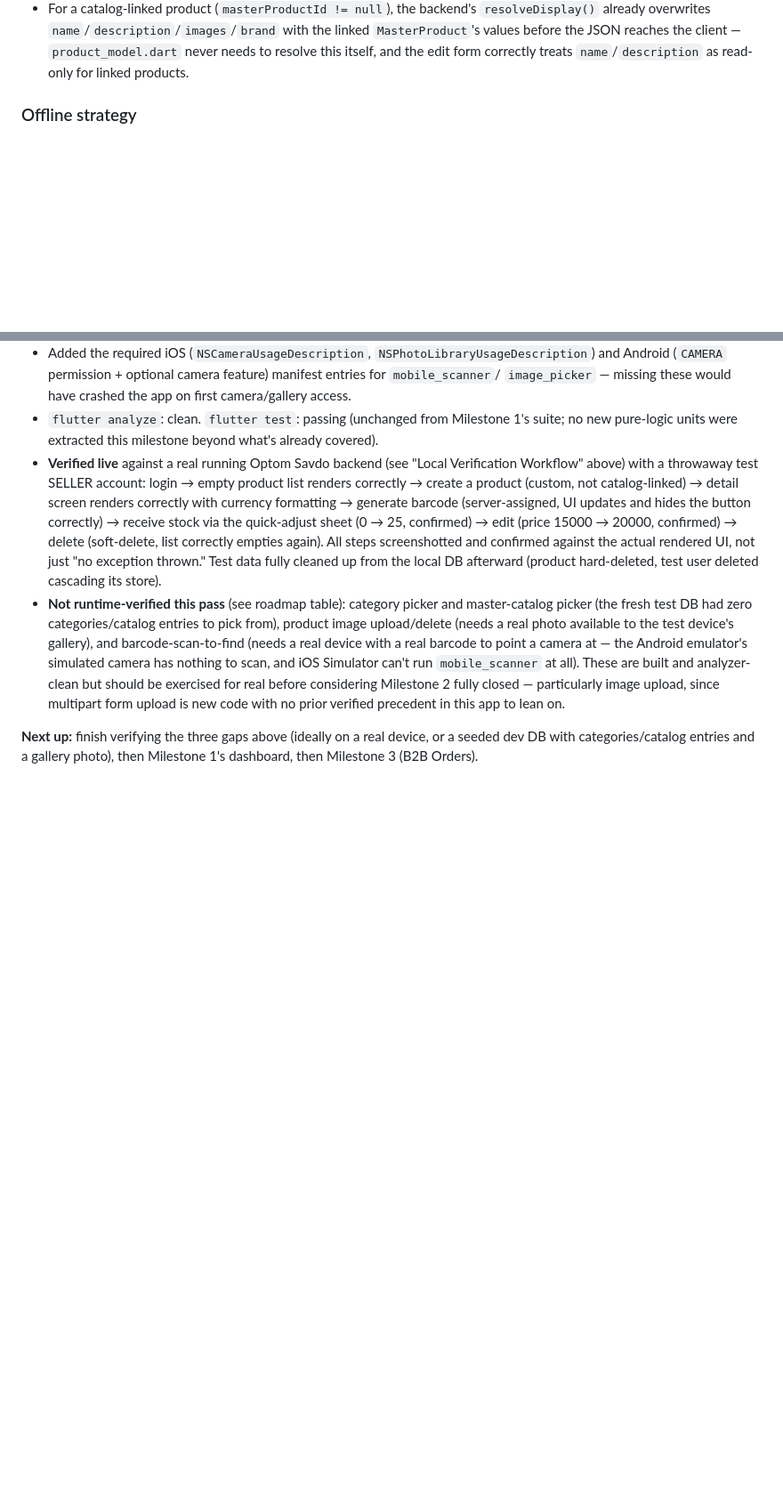
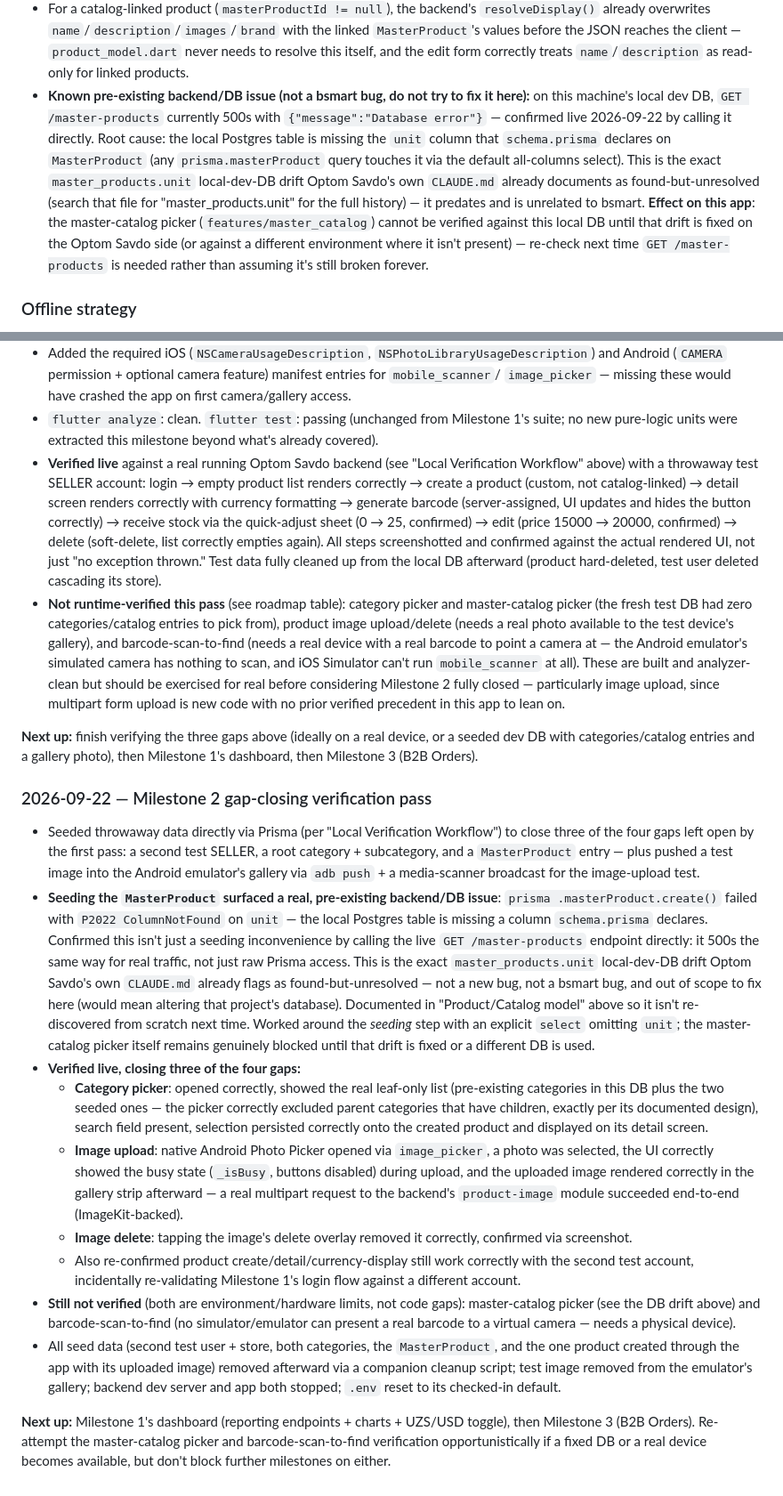
Before and after one commit to Azamat-JS/Optom_Mobile, a Markdown page: CLAUDE.md, 2 parts joined by grey strips. Shown at 89% size. Rendered like a GitHub page; blank space fills up the shorter version.

Commit message:
Closed 3 of the 4 remaining Milestone 2 verification gaps

```diff
--- a/CLAUDE.md
+++ b/CLAUDE.md
@@ -220,6 +220,17 @@ there is no Register screen in Phase 1 — only `LoginScreen`. Customer self-reg
   already overwrites `name`/`description`/`images`/`brand` with the linked `MasterProduct`'s
   values before the JSON reaches the client — `product_model.dart` never needs to resolve this
   itself, and the edit form correctly treats `name`/`description` as read-only for linked products.
+- **Known pre-existing backend/DB issue (not a bsmart bug, do not try to fix it here):** on this
+  machine's local dev DB, `GET /master-products` currently 500s with `{"message":"Database
+  error"}` — confirmed live 2026-09-22 by calling it directly. Root cause: the local Postgres
+  table is missing the `unit` column that `schema.prisma` declares on `MasterProduct` (any
+  `prisma.masterProduct` query touches it via the default all-columns select). This is the exact
+  `master_products.unit` local-dev-DB drift Optom Savdo's own `CLAUDE.md` already documents as
+  found-but-unresolved (search that file for "master_products.unit" for the full history) —
+  it predates and is unrelated to bsmart. **Effect on this app**: the master-catalog picker
+  (`features/master_catalog`) cannot be verified against this local DB until that drift is fixed
+  on the Optom Savdo side (or against a different environment where it isn't present) — re-check
+  next time `GET /master-products` is needed rather than assuming it's still broken forever.
 
 ### Offline strategy
 Hive is a **read-cache layer only** — write-through on a successful remote fetch, fall back to the
@@ -387,3 +398,45 @@ Milestone 2 (Products/Categories/Master-Catalog).
 **Next up:** finish verifying the three gaps above (ideally on a real device, or a seeded dev DB
 with categories/catalog entries and a gallery photo), then Milestone 1's dashboard, then Milestone
 3 (B2B Orders).
+
+### 2026-09-22 — Milestone 2 gap-closing verification pass
+- Seeded throwaway data directly via Prisma (per "Local Verification Workflow") to close three of
+  the four gaps left open by the first pass: a second test SELLER, a root category + subcategory,
+  and a `MasterProduct` entry — plus pushed a test image into the Android emulator's gallery via
+  `adb push` + a media-scanner broadcast for the image-upload test.
+- **Seeding the `MasterProduct` surfaced a real, pre-existing backend/DB issue**: `prisma
+  .masterProduct.create()` failed with `P2022 ColumnNotFound` on `unit` — the local Postgres
+  table is missing a column `schema.prisma` declares. Confirmed this isn't just a seeding
+  inconvenience by calling the live `GET /master-products` endpoint directly: it 500s the same
+  way for real traffic, not just raw Prisma access. This is the exact `master_products.unit`
+  local-dev-DB drift Optom Savdo's own `CLAUDE.md` already flags as found-but-unresolved — not a
+  new bug, not a bsmart bug, and out of scope to fix here (would mean altering that project's
+  database). Documented in "Product/Catalog model" above so it isn't re-discovered from scratch
+  next time. Worked around the *seeding* step with an explicit `select` omitting `unit`; the
+  master-catalog picker itself remains genuinely blocked until that drift is fixed or a different
+  DB is used.
+- **Verified live, closing three of the four gaps:**
+  - **Category picker**: opened correctly, showed the real leaf-only list (pre-existing
+    categories in this DB plus the two seeded ones — the picker correctly excluded parent
+    categories that have children, exactly per its documented design), search field present,
+    selection persisted correctly onto the created product and displayed on its detail screen.
+  - **Image upload**: native Android Photo Picker opened via `image_picker`, a photo was selected,
+    the UI correctly showed the busy state (`_isBusy`, buttons disabled) during upload, and the
+    uploaded image rendered correctly in the gallery strip afterward — a real multipart request
+    to the backend's `product-image` module succeeded end-to-end (ImageKit-backed).
+  - **Image delete**: tapping the image's delete overlay removed it correctly, confirmed via
+    screenshot.
+  - Also re-confirmed product create/detail/currency-display still work correctly with the second
+    test account, incidentally re-validating Milestone 1's login flow against a different account.
+- **Still not verified** (both are environment/hardware limits, not code gaps): master-catalog
+  picker (see the DB drift above) and barcode-scan-to-find (no simulator/emulator can present a
+  real barcode to a virtual camera — needs a physical device).
+- All seed data (second test user + store, both categories, the `MasterProduct`, and the one
+  product created through the app with its uploaded image) removed afterward via a companion
+  cleanup script; test image removed from the emulator's gallery; backend dev server and app both
+  stopped; `.env` reset to its checked-in default.
+
+**Next up:** Milestone 1's dashboard (reporting endpoints + charts + UZS/USD toggle), then
+Milestone 3 (B2B Orders). Re-attempt the master-catalog picker and barcode-scan-to-find
+verification opportunistically if a fixed DB or a real device becomes available, but don't block
+further milestones on either.
```
Also changed, not shown: other parts of CLAUDE.md (+1 -1 lines).
